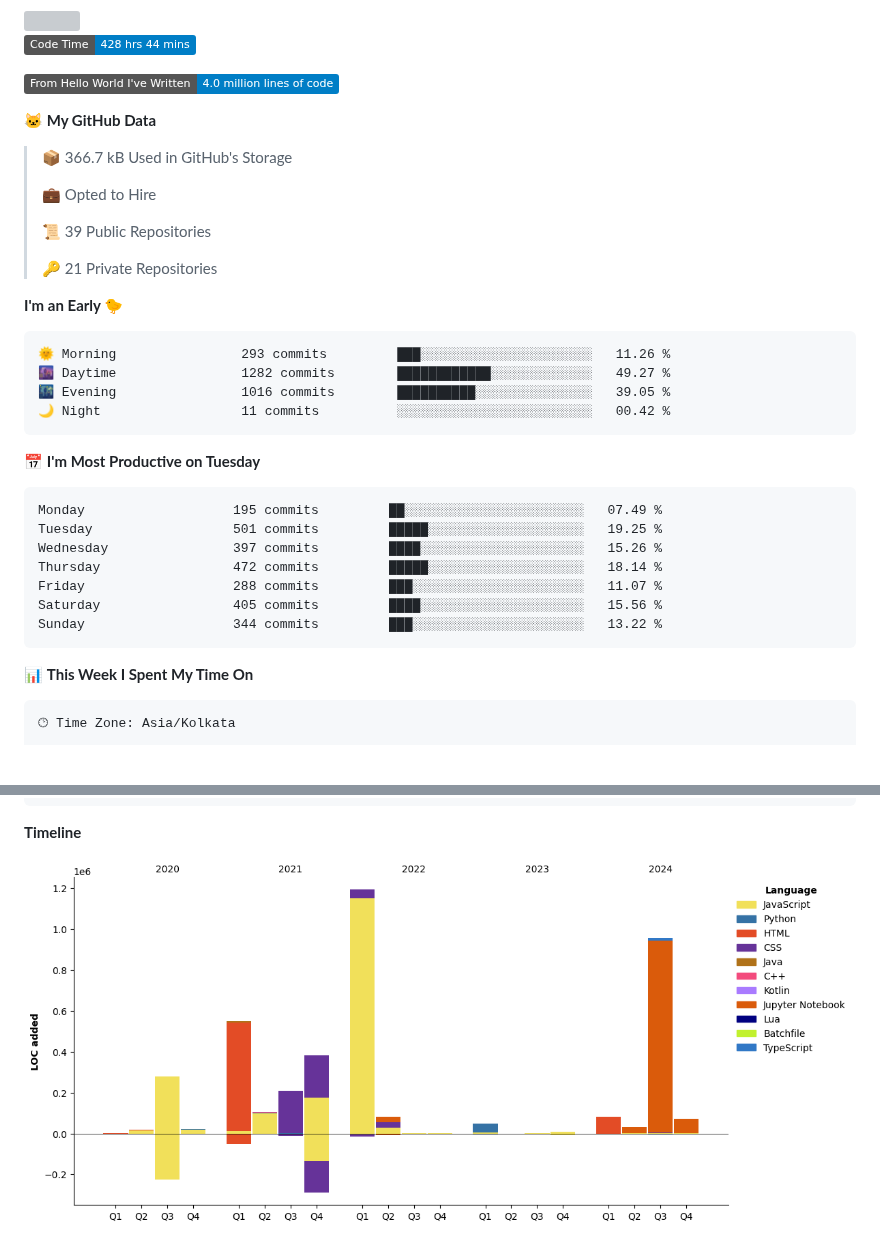
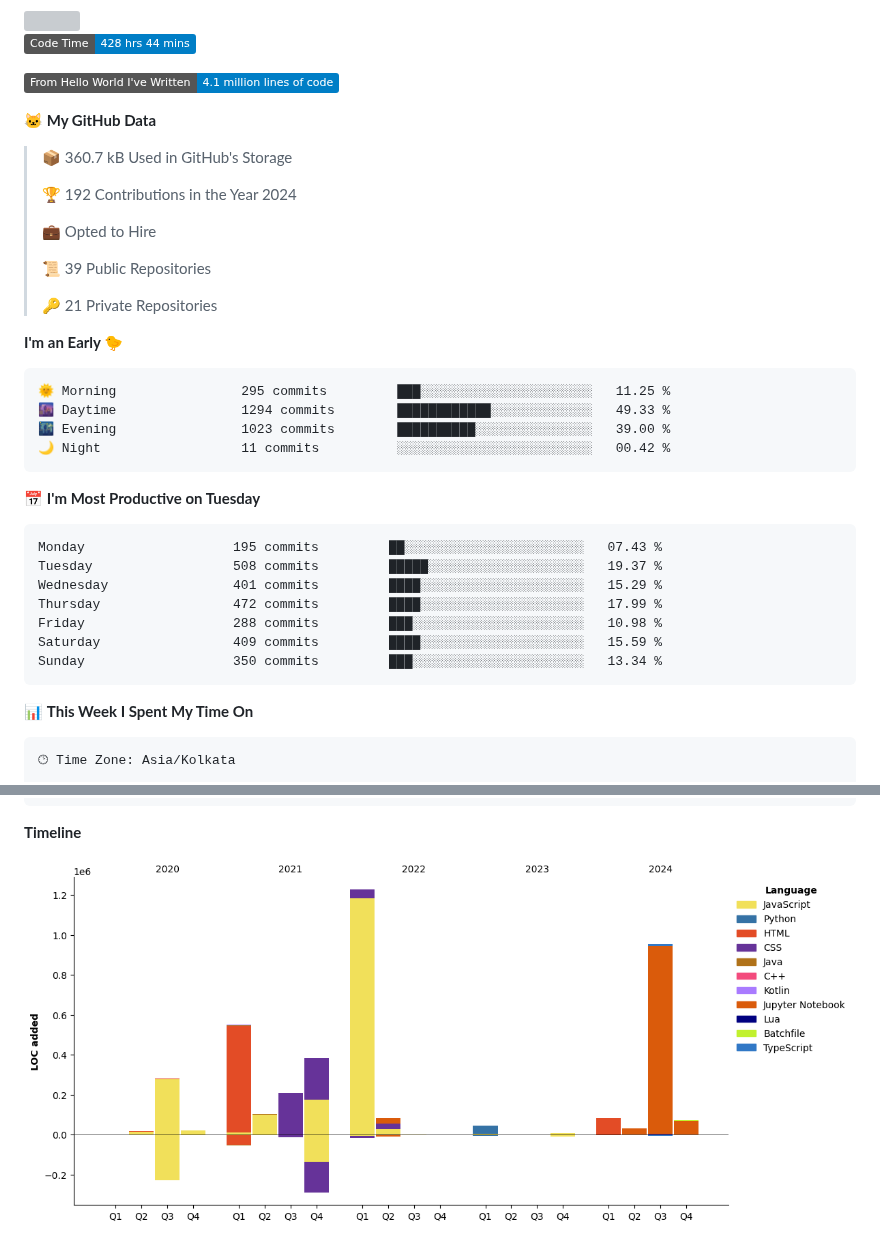
Before and after one commit to Dev-Mehta/Dev-Mehta, a Markdown page: README.md, 2 parts joined by grey strips. Drawn GitHub-style; pictures changed too: assets/bar_graph.png; badges without logos; blank space fills up the shorter version; grey boxes are pictures that could not be loaded.

Commit message:
Updated with Dev Metrics

````diff
--- a/README.md
+++ b/README.md
@@ -12,11 +12,13 @@ A Full Stack Web Developer and Django Enthusiast
 <!--START_SECTION:waka-->
 ![Code Time](http://img.shields.io/badge/Code%20Time-428%20hrs%2044%20mins-blue)
 
-![Lines of code](https://img.shields.io/badge/From%20Hello%20World%20I%27ve%20Written-4.0%20million%20lines%20of%20code-blue)
+![Lines of code](https://img.shields.io/badge/From%20Hello%20World%20I%27ve%20Written-4.1%20million%20lines%20of%20code-blue)
 
 **🐱 My GitHub Data**
 
-> 📦 366.7 kB Used in GitHub's Storage
+> 📦 360.7 kB Used in GitHub's Storage
+ >
+> 🏆 192 Contributions in the Year 2024
  >
 > 💼 Opted to Hire
  >
@@ -27,21 +29,21 @@ A Full Stack Web Developer and Django Enthusiast
 **I'm an Early 🐤**
 
 ```text
-🌞 Morning                293 commits         ███░░░░░░░░░░░░░░░░░░░░░░   11.26 %
-🌆 Daytime                1282 commits        ████████████░░░░░░░░░░░░░   49.27 %
-🌃 Evening                1016 commits        ██████████░░░░░░░░░░░░░░░   39.05 %
+🌞 Morning                295 commits         ███░░░░░░░░░░░░░░░░░░░░░░   11.25 %
+🌆 Daytime                1294 commits        ████████████░░░░░░░░░░░░░   49.33 %
+🌃 Evening                1023 commits        ██████████░░░░░░░░░░░░░░░   39.00 %
 🌙 Night                  11 commits          ░░░░░░░░░░░░░░░░░░░░░░░░░   00.42 %
 ```
 📅 **I'm Most Productive on Tuesday**
 
 ```text
-Monday                   195 commits         ██░░░░░░░░░░░░░░░░░░░░░░░   07.49 %
-Tuesday                  501 commits         █████░░░░░░░░░░░░░░░░░░░░   19.25 %
-Wednesday                397 commits         ████░░░░░░░░░░░░░░░░░░░░░   15.26 %
-Thursday                 472 commits         █████░░░░░░░░░░░░░░░░░░░░   18.14 %
-Friday                   288 commits         ███░░░░░░░░░░░░░░░░░░░░░░   11.07 %
-Saturday                 405 commits         ████░░░░░░░░░░░░░░░░░░░░░   15.56 %
-Sunday                   344 commits         ███░░░░░░░░░░░░░░░░░░░░░░   13.22 %
+Monday                   195 commits         ██░░░░░░░░░░░░░░░░░░░░░░░   07.43 %
+Tuesday                  508 commits         █████░░░░░░░░░░░░░░░░░░░░   19.37 %
+Wednesday                401 commits         ████░░░░░░░░░░░░░░░░░░░░░   15.29 %
+Thursday                 472 commits         ████░░░░░░░░░░░░░░░░░░░░░   17.99 %
+Friday                   288 commits         ███░░░░░░░░░░░░░░░░░░░░░░   10.98 %
+Saturday                 409 commits         ████░░░░░░░░░░░░░░░░░░░░░   15.59 %
+Sunday                   350 commits         ███░░░░░░░░░░░░░░░░░░░░░░   13.34 %
 ```
 
 
````
Also changed, not shown: other parts of README.md (+1 -1 lines).
